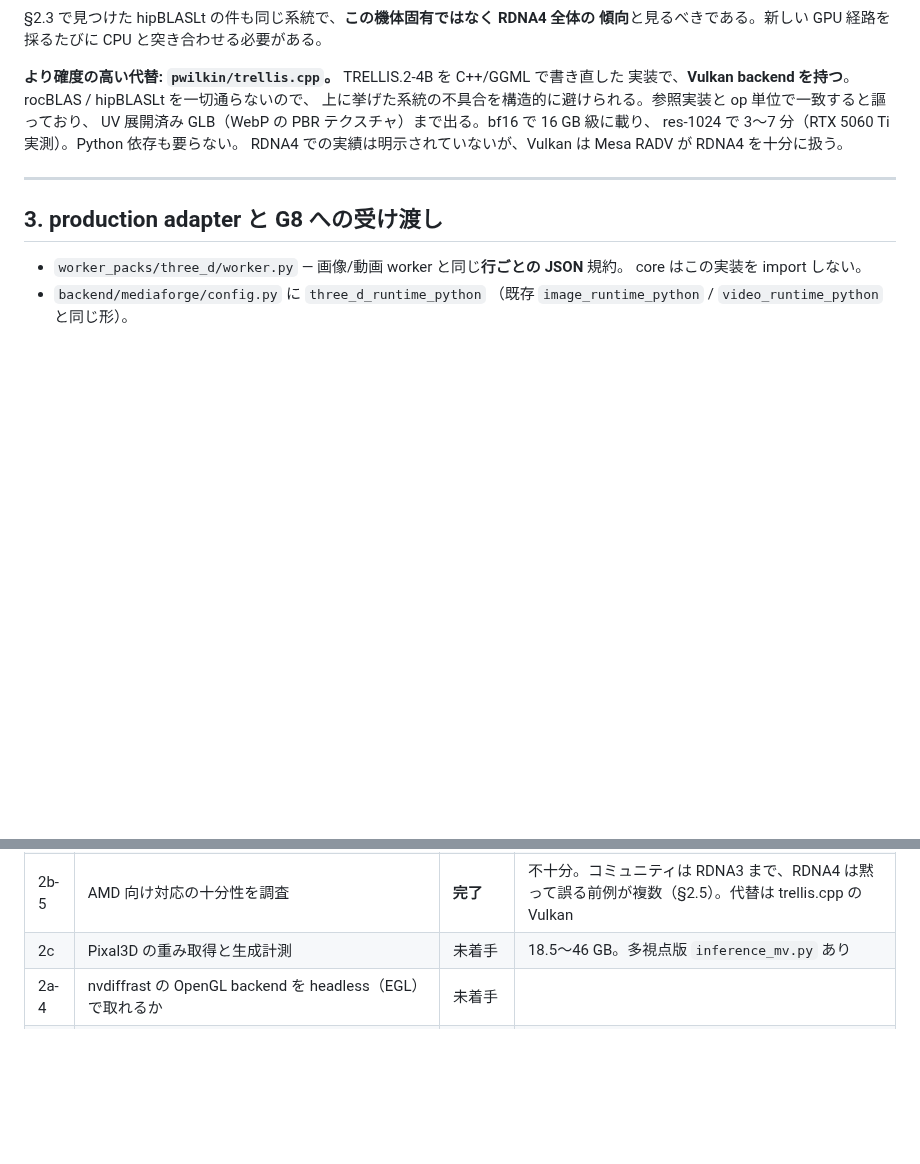
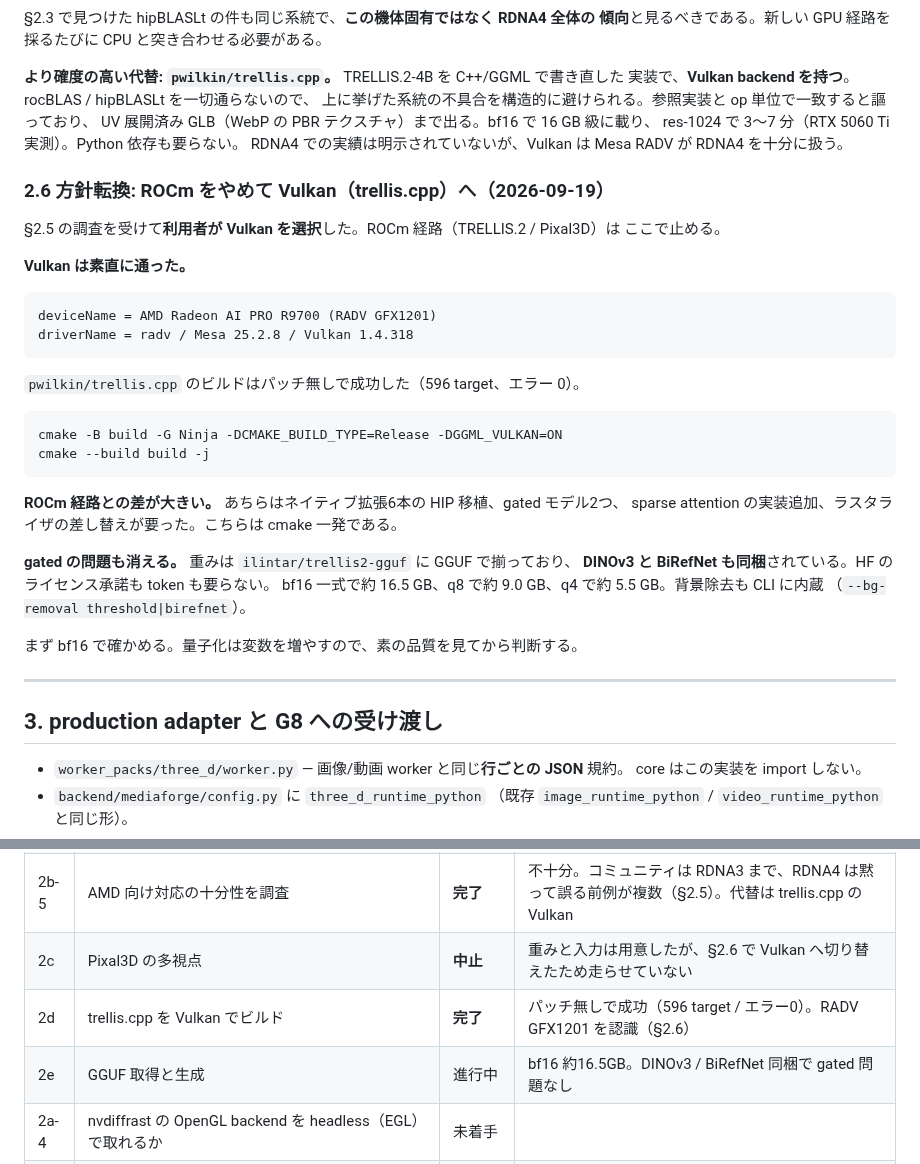
Before and after one commit to souten-yd/ControlDeckMediaForge, a Markdown page: docs/implementation/g9-image-to-3d.md, 2 parts joined by grey strips. GitHub-like rendering; blank space fills up the shorter version.

Commit message:
probe: ROCm をやめて Vulkan（trellis.cpp）へ切り替える
§2.5 の調査を受けて利用者が Vulkan を選んだ。ROCm 経路はここで止める。

Vulkan は素直に通った。R9700 は RADV GFX1201 として見えており、trellis.cpp の
ビルドはパッチ無しで成功した（596 target、エラー 0）。cmake に -DGGML_VULKAN=ON を
渡すだけである。

ROCm 経路との差が大きい。あちらはネイティブ拡張6本の HIP 移植、gated モデル2つの
承認、sparse attention の実装追加、ラスタライザの差し替えが要った。

gated の問題も消える。重みは GGUF で揃っており DINOv3 と BiRefNet も同梱されている。
HF のライセンス承諾も token も要らない。背景除去は CLI に内蔵。

まず bf16 で確かめる。量子化は変数を増やすので素の品質を見てから判断する。

Pixal3D の多視点は重みと入力まで用意したが走らせていない。切り替えの判断が先に来た
ためで、必要になれば再開できる状態で残してある。

Co-Authored-By: Claude Opus 5 <noreply@anthropic.com>
Claude-Session: https://claude.ai/code/session_011zMiLAVYpq2LXzUhUMPPfD

````diff
--- a/docs/implementation/g9-image-to-3d.md
+++ b/docs/implementation/g9-image-to-3d.md
@@ -404,6 +404,35 @@ UV 展開済み GLB（WebP の PBR テクスチャ）まで出る。bf16 で 16
 res-1024 で 3〜7 分（RTX 5060 Ti 実測）。Python 依存も要らない。
 RDNA4 での実績は明示されていないが、Vulkan は Mesa RADV が RDNA4 を十分に扱う。
 
+### 2.6 方針転換: ROCm をやめて Vulkan（trellis.cpp）へ（2026-09-19）
+
+§2.5 の調査を受けて**利用者が Vulkan を選択**した。ROCm 経路（TRELLIS.2 / Pixal3D）は
+ここで止める。
+
+**Vulkan は素直に通った。**
+
+```
+deviceName = AMD Radeon AI PRO R9700 (RADV GFX1201)
+driverName = radv / Mesa 25.2.8 / Vulkan 1.4.318
+```
+
+`pwilkin/trellis.cpp` のビルドはパッチ無しで成功した（596 target、エラー 0）。
+
+```
+cmake -B build -G Ninja -DCMAKE_BUILD_TYPE=Release -DGGML_VULKAN=ON
+cmake --build build -j
+```
+
+**ROCm 経路との差が大きい。** あちらはネイティブ拡張6本の HIP 移植、gated モデル2つ、
+sparse attention の実装追加、ラスタライザの差し替えが要った。こちらは cmake 一発である。
+
+**gated の問題も消える。** 重みは `ilintar/trellis2-gguf` に GGUF で揃っており、
+**DINOv3 と BiRefNet も同梱**されている。HF のライセンス承諾も token も要らない。
+bf16 一式で約 16.5 GB、q8 で約 9.0 GB、q4 で約 5.5 GB。背景除去も CLI に内蔵
+（`--bg-removal threshold|birefnet`）。
+
+まず bf16 で確かめる。量子化は変数を増やすので、素の品質を見てから判断する。
+
 ---
 
 ## 3. production adapter と G8 への受け渡し
@@ -595,7 +624,9 @@ NOT TESTED かを記録する）に従う。
 | 2b-3 | L01 4面図からの生成 | **未達** | 前処理は良好だがメッシュが破片になる（§2.1） |
 | 2b-4 | fp32 GEMM 破損の原因特定 | **完了・回避策あり** | hipBLASLt。`ROCBLAS_USE_HIPBLASLT=0` で完全に直る（§2.3）。ただしメッシュは直らない（§2.4） |
 | 2b-5 | AMD 向け対応の十分性を調査 | **完了** | 不十分。コミュニティは RDNA3 まで、RDNA4 は黙って誤る前例が複数（§2.5）。代替は trellis.cpp の Vulkan |
-| 2c | Pixal3D の重み取得と生成計測 | 未着手 | 18.5〜46 GB。多視点版 `inference_mv.py` あり |
+| 2c | Pixal3D の多視点 | **中止** | 重みと入力は用意したが、§2.6 で Vulkan へ切り替えたため走らせていない |
+| 2d | trellis.cpp を Vulkan でビルド | **完了** | パッチ無しで成功（596 target / エラー0）。RADV GFX1201 を認識（§2.6） |
+| 2e | GGUF 取得と生成 | 進行中 | bf16 約16.5GB。DINOv3 / BiRefNet 同梱で gated 問題なし |
 | 2a-4 | nvdiffrast の OpenGL backend を headless（EGL）で取れるか | 未着手 | |
 | 2b | `runtimes/pixal3d-probe` + `worker_packs/three_d/pixal3d_probe.py` | 未着手 | |
 | 3 | **probe を実機実行して報告・判断を仰ぐ（ここで止まる）** | 未着手 | 所要秒数／ピーク VRAM／attention backend／GLB 検証 |
````
